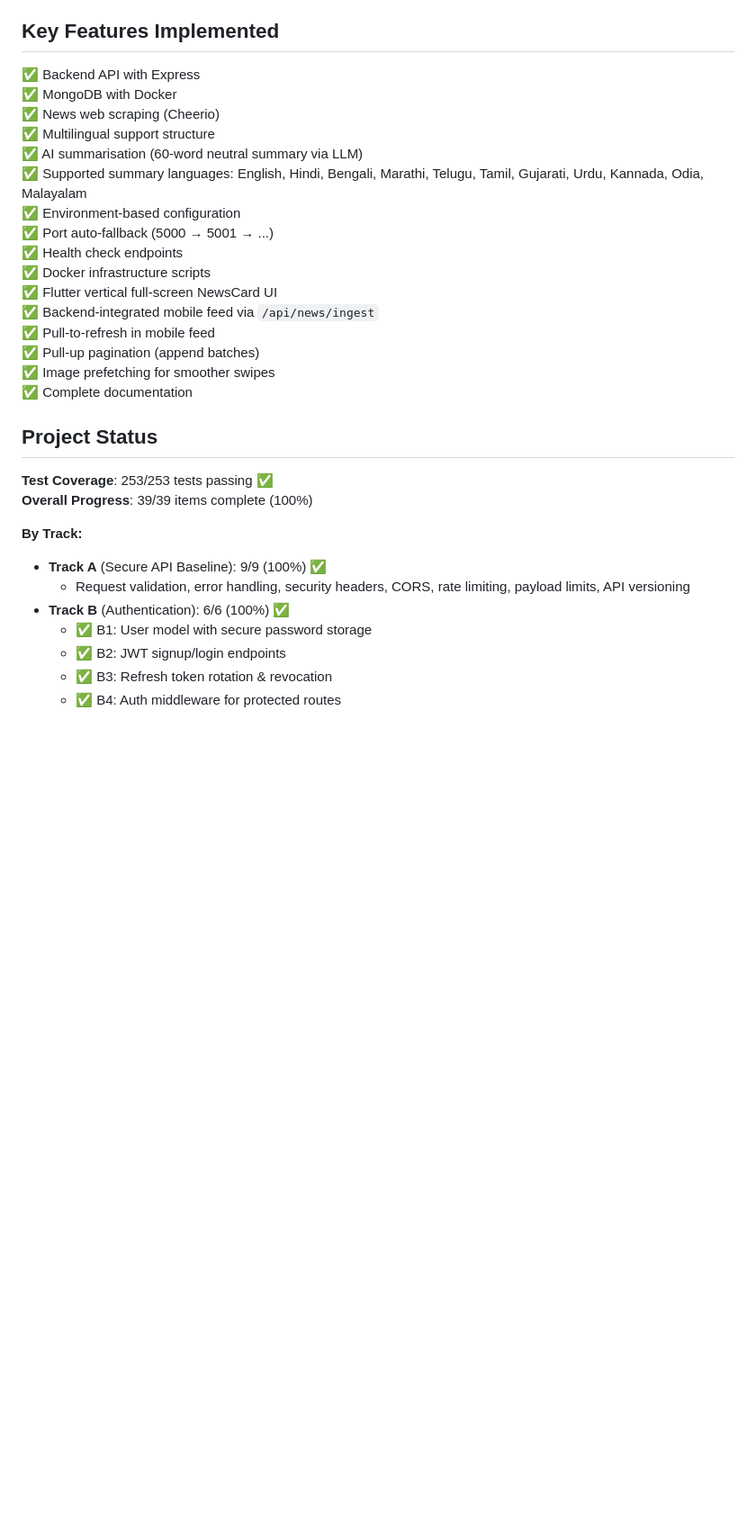
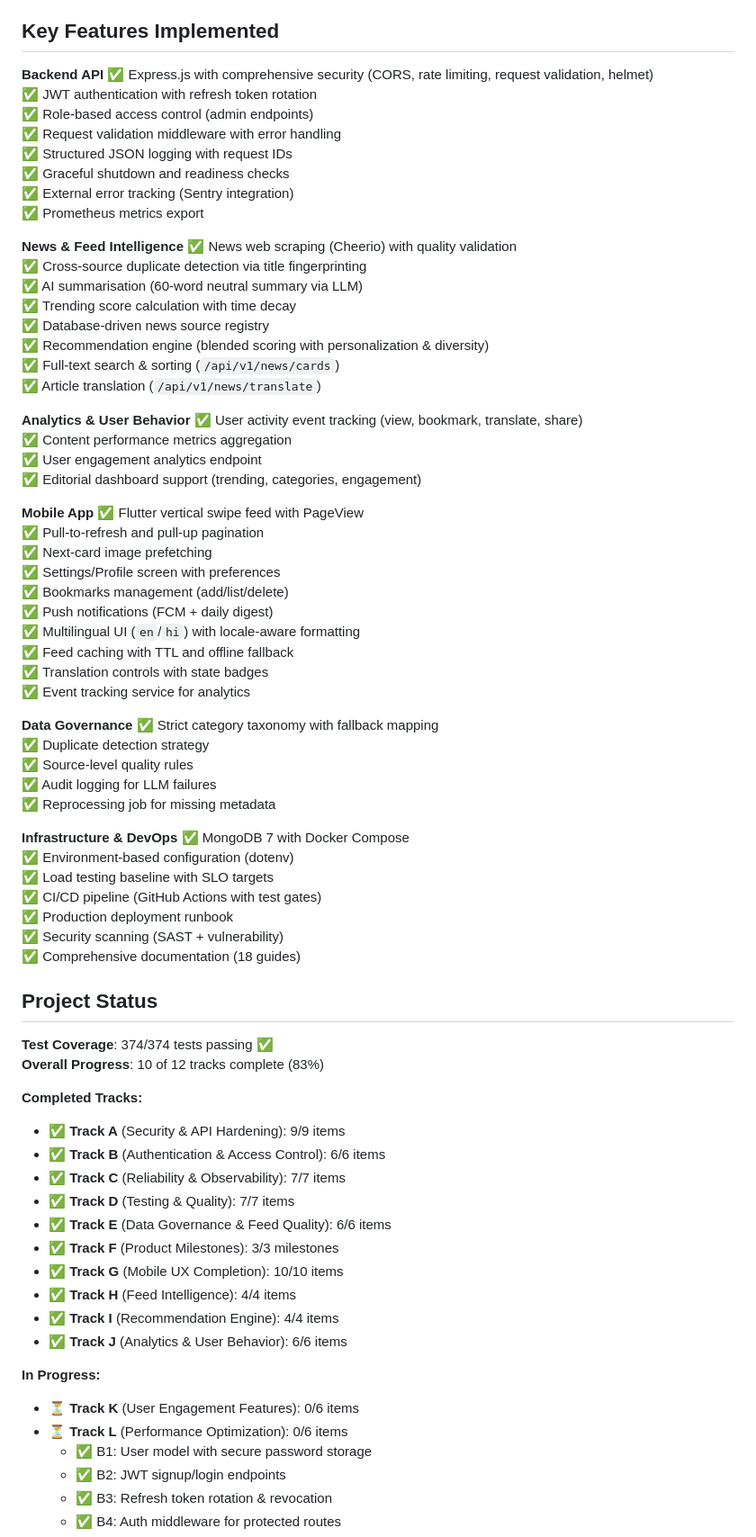
Before and after one commit to sachudj/vruttaant-app, a Markdown page: README.md, the part around one of its changes. Shown at 90% size. Rendered like a GitHub page; blank space fills up the shorter version.

Commit message:
docs: Update documentation to reflect May 18 completion state (Tracks H, I, J)

```diff
--- a/README.md
+++ b/README.md
@@ -72,32 +72,80 @@ vruttaant-app/
 
 ## Key Features Implemented
 
-✅ Backend API with Express
-✅ MongoDB with Docker
-✅ News web scraping (Cheerio)
-✅ Multilingual support structure
+**Backend API**
+✅ Express.js with comprehensive security (CORS, rate limiting, request validation, helmet)
+✅ JWT authentication with refresh token rotation
+✅ Role-based access control (admin endpoints)
+✅ Request validation middleware with error handling
+✅ Structured JSON logging with request IDs
+✅ Graceful shutdown and readiness checks
+✅ External error tracking (Sentry integration)
+✅ Prometheus metrics export
+
+**News & Feed Intelligence**
+✅ News web scraping (Cheerio) with quality validation
+✅ Cross-source duplicate detection via title fingerprinting
 ✅ AI summarisation (60-word neutral summary via LLM)
-✅ Supported summary languages: English, Hindi, Bengali, Marathi, Telugu, Tamil, Gujarati, Urdu, Kannada, Odia, Malayalam
-✅ Environment-based configuration
-✅ Port auto-fallback (5000 → 5001 → ...)
-✅ Health check endpoints
-✅ Docker infrastructure scripts
-✅ Flutter vertical full-screen NewsCard UI
-✅ Backend-integrated mobile feed via `/api/news/ingest`
-✅ Pull-to-refresh in mobile feed
-✅ Pull-up pagination (append batches)
-✅ Image prefetching for smoother swipes
-✅ Complete documentation
+✅ Trending score calculation with time decay
+✅ Database-driven news source registry
+✅ Recommendation engine (blended scoring with personalization & diversity)
+✅ Full-text search & sorting (`/api/v1/news/cards`)
+✅ Article translation (`/api/v1/news/translate`)
+
+**Analytics & User Behavior**
+✅ User activity event tracking (view, bookmark, translate, share)
+✅ Content performance metrics aggregation
+✅ User engagement analytics endpoint
+✅ Editorial dashboard support (trending, categories, engagement)
+
+**Mobile App**
+✅ Flutter vertical swipe feed with PageView
+✅ Pull-to-refresh and pull-up pagination
+✅ Next-card image prefetching
+✅ Settings/Profile screen with preferences
+✅ Bookmarks management (add/list/delete)
+✅ Push notifications (FCM + daily digest)
+✅ Multilingual UI (`en`/`hi`) with locale-aware formatting
+✅ Feed caching with TTL and offline fallback
+✅ Translation controls with state badges
+✅ Event tracking service for analytics
+
+**Data Governance**
+✅ Strict category taxonomy with fallback mapping
+✅ Duplicate detection strategy
+✅ Source-level quality rules
+✅ Audit logging for LLM failures
+✅ Reprocessing job for missing metadata
+
+**Infrastructure & DevOps**
+✅ MongoDB 7 with Docker Compose
+✅ Environment-based configuration (dotenv)
+✅ Load testing baseline with SLO targets
+✅ CI/CD pipeline (GitHub Actions with test gates)
+✅ Production deployment runbook
+✅ Security scanning (SAST + vulnerability)
+✅ Comprehensive documentation (18 guides)
 
 ## Project Status
 
-**Test Coverage**: 253/253 tests passing ✅
-**Overall Progress**: 39/39 items complete (100%)
+**Test Coverage**: 374/374 tests passing ✅
+**Overall Progress**: 10 of 12 tracks complete (83%)
 
-**By Track:**
-- **Track A** (Secure API Baseline): 9/9 (100%) ✅
-  - Request validation, error handling, security headers, CORS, rate limiting, payload limits, API versioning
-- **Track B** (Authentication): 6/6 (100%) ✅
+**Completed Tracks:**
+- ✅ **Track A** (Security & API Hardening): 9/9 items
+- ✅ **Track B** (Authentication & Access Control): 6/6 items
+- ✅ **Track C** (Reliability & Observability): 7/7 items
+- ✅ **Track D** (Testing & Quality): 7/7 items
+- ✅ **Track E** (Data Governance & Feed Quality): 6/6 items
+- ✅ **Track F** (Product Milestones): 3/3 milestones
+- ✅ **Track G** (Mobile UX Completion): 10/10 items
+- ✅ **Track H** (Feed Intelligence): 4/4 items
+- ✅ **Track I** (Recommendation Engine): 4/4 items
+- ✅ **Track J** (Analytics & User Behavior): 6/6 items
+
+**In Progress:**
+- ⏳ **Track K** (User Engagement Features): 0/6 items
+- ⏳ **Track L** (Performance Optimization): 0/6 items
   - ✅ B1: User model with secure password storage
   - ✅ B2: JWT signup/login endpoints
   - ✅ B3: Refresh token rotation & revocation
```
Also changed, not shown: other parts of README.md (+2 -2 lines), docs/PROJECT_STATUS.md (+89 -56 lines).
